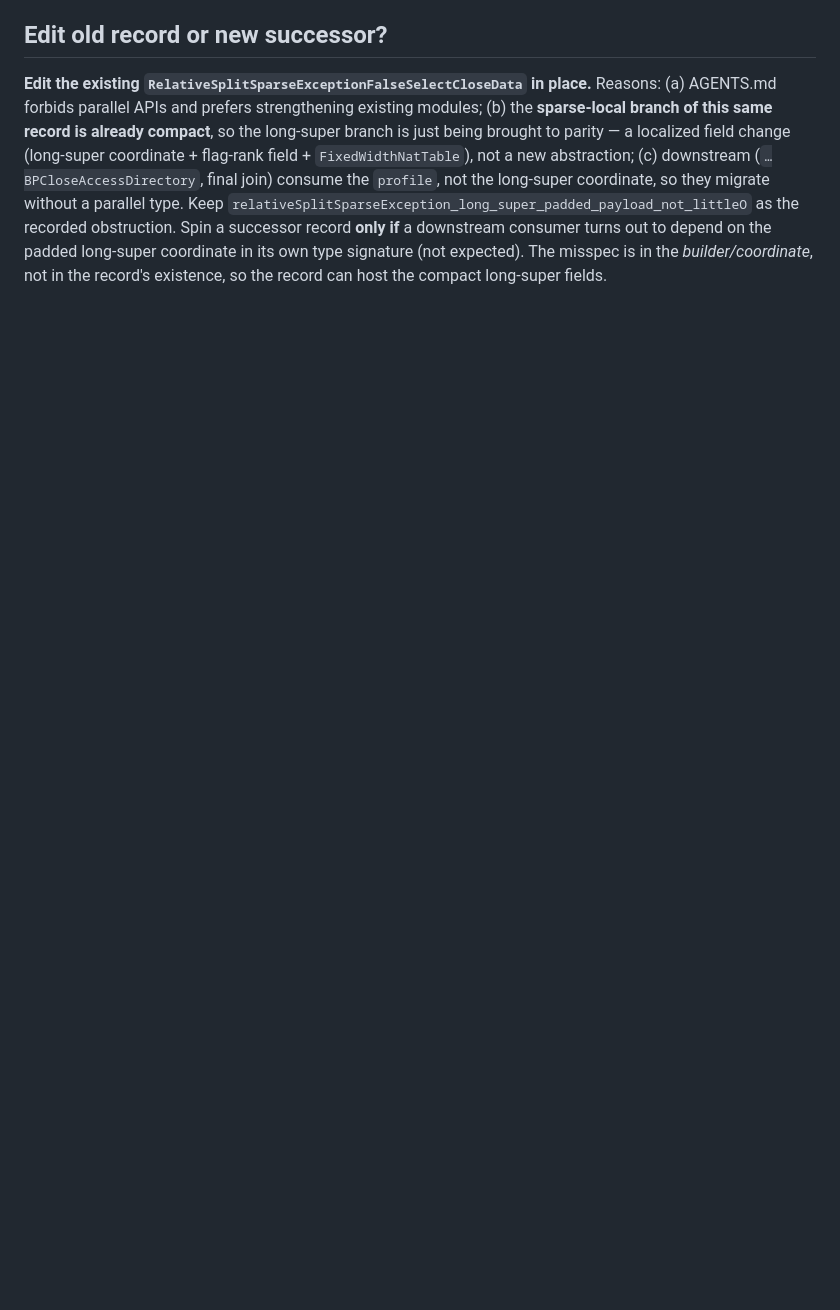
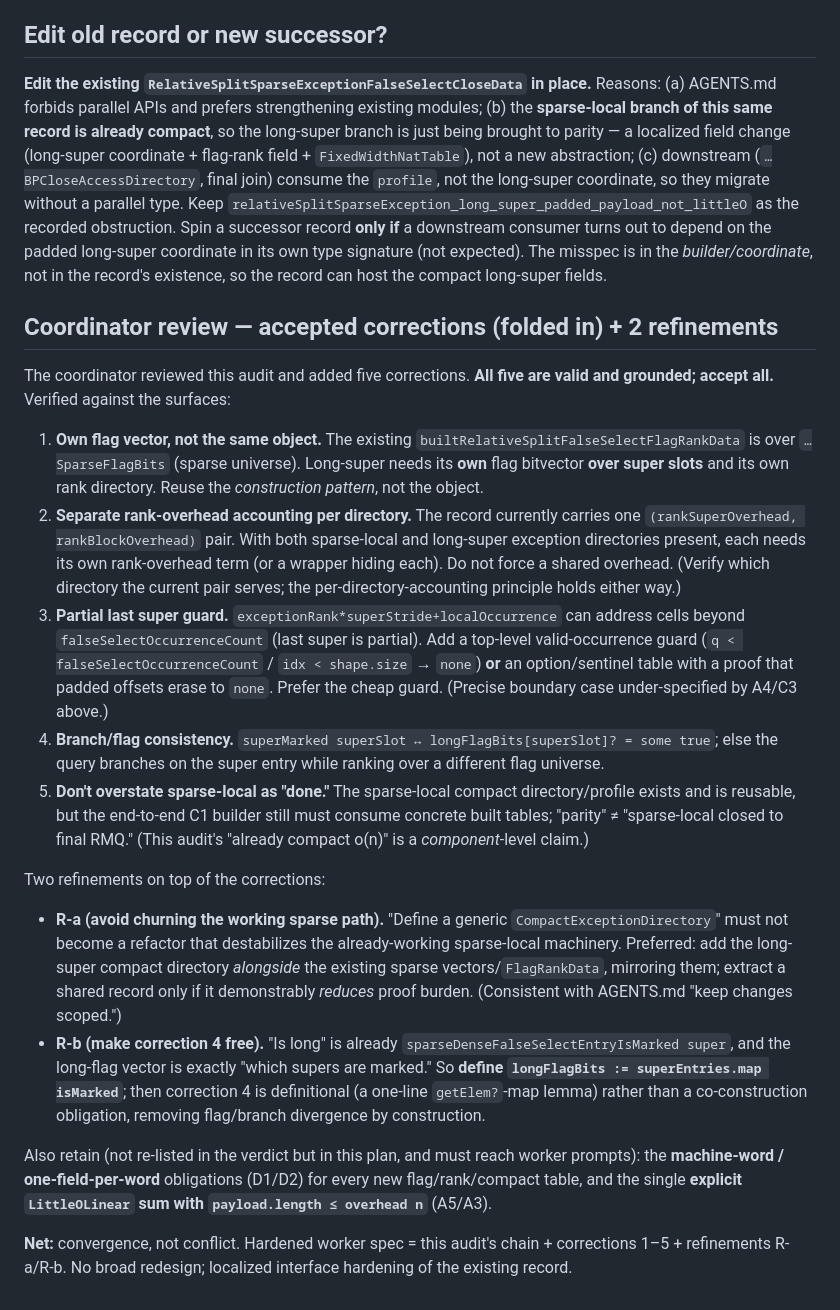
Before and after one commit to patternscientist/rmq, a Markdown page: docs/COMPACT_EXCEPTION_LOCATOR_AUDIT.md, the part around the change. GitHub-like rendering; blank space fills up the shorter version.

Commit message:
Fold coordinator review into compact-exception-locator audit (5 corrections + 2 refinements)
Coordinator audited the design audit; all 5 corrections valid and grounded:
(1) long-super needs its OWN flag vector over super slots (existing FlagRankData
is over sparse flags); (2) separate rank-overhead accounting per exception
directory, not a shared pair; (3) partial-last-super valid-occurrence guard (or
option/sentinel table); (4) superMarked <-> longFlagBits consistency; (5) don't
overstate sparse-local as closed end-to-end.

Two refinements added: (R-a) don't churn the working sparse path to extract a
generic CompactExceptionDirectory -- mirror long-super alongside it, generalize
only if it reduces proof burden; (R-b) define longFlagBits := superEntries.map
isMarked so correction 4 is definitional (free), removing flag/branch divergence
by construction. Retain D1/D2 machine-word/one-field-per-word + the explicit
LittleOLinear sum, which the verdict did not re-list.

Convergence, not conflict. No broad redesign.

Co-Authored-By: Claude Opus 4.8 <noreply@anthropic.com>

```diff
--- a/docs/COMPACT_EXCEPTION_LOCATOR_AUDIT.md
+++ b/docs/COMPACT_EXCEPTION_LOCATOR_AUDIT.md
@@ -190,3 +190,56 @@ recorded obstruction. Spin a successor record **only if** a downstream consumer
 turns out to depend on the padded long-super coordinate in its own type signature
 (not expected). The misspec is in the *builder/coordinate*, not in the record's
 existence, so the record can host the compact long-super fields.
+
+## Coordinator review — accepted corrections (folded in) + 2 refinements
+
+The coordinator reviewed this audit and added five corrections. **All five are
+valid and grounded; accept all.** Verified against the surfaces:
+
+1. **Own flag vector, not the same object.** The existing
+   `builtRelativeSplitFalseSelectFlagRankData` is over `…SparseFlagBits` (sparse
+   universe). Long-super needs its **own** flag bitvector **over super slots** and
+   its own rank directory. Reuse the *construction pattern*, not the object.
+2. **Separate rank-overhead accounting per directory.** The record currently
+   carries one `(rankSuperOverhead, rankBlockOverhead)` pair. With both
+   sparse-local and long-super exception directories present, each needs its own
+   rank-overhead term (or a wrapper hiding each). Do not force a shared overhead.
+   (Verify which directory the current pair serves; the per-directory-accounting
+   principle holds either way.)
+3. **Partial last super guard.** `exceptionRank*superStride+localOccurrence` can
+   address cells beyond `falseSelectOccurrenceCount` (last super is partial). Add
+   a top-level valid-occurrence guard (`q < falseSelectOccurrenceCount` /
+   `idx < shape.size` → `none`) **or** an option/sentinel table with a proof that
+   padded offsets erase to `none`. Prefer the cheap guard. (Precise boundary case
+   under-specified by A4/C3 above.)
+4. **Branch/flag consistency.** `superMarked superSlot ↔
+   longFlagBits[superSlot]? = some true`; else the query branches on the super
+   entry while ranking over a different flag universe.
+5. **Don't overstate sparse-local as "done."** The sparse-local compact
+   directory/profile exists and is reusable, but the end-to-end C1 builder still
+   must consume concrete built tables; "parity" ≠ "sparse-local closed to final
+   RMQ." (This audit's "already compact o(n)" is a *component*-level claim.)
+
+Two refinements on top of the corrections:
+
+- **R-a (avoid churning the working sparse path).** "Define a generic
+  `CompactExceptionDirectory`" must not become a refactor that destabilizes the
+  already-working sparse-local machinery. Preferred: add the long-super compact
+  directory *alongside* the existing sparse vectors/`FlagRankData`, mirroring them;
+  extract a shared record only if it demonstrably *reduces* proof burden.
+  (Consistent with AGENTS.md "keep changes scoped.")
+- **R-b (make correction 4 free).** "Is long" is already
+  `sparseDenseFalseSelectEntryIsMarked super`, and the long-flag vector is exactly
+  "which supers are marked." So **define `longFlagBits := superEntries.map
+  isMarked`**; then correction 4 is definitional (a one-line `getElem?`-map lemma)
+  rather than a co-construction obligation, removing flag/branch divergence by
+  construction.
+
+Also retain (not re-listed in the verdict but in this plan, and must reach worker
+prompts): the **machine-word / one-field-per-word** obligations (D1/D2) for every
+new flag/rank/compact table, and the single **explicit `LittleOLinear` sum with
+`payload.length ≤ overhead n`** (A5/A3).
+
+**Net:** convergence, not conflict. Hardened worker spec = this audit's chain +
+corrections 1–5 + refinements R-a/R-b. No broad redesign; localized interface
+hardening of the existing record.
```
